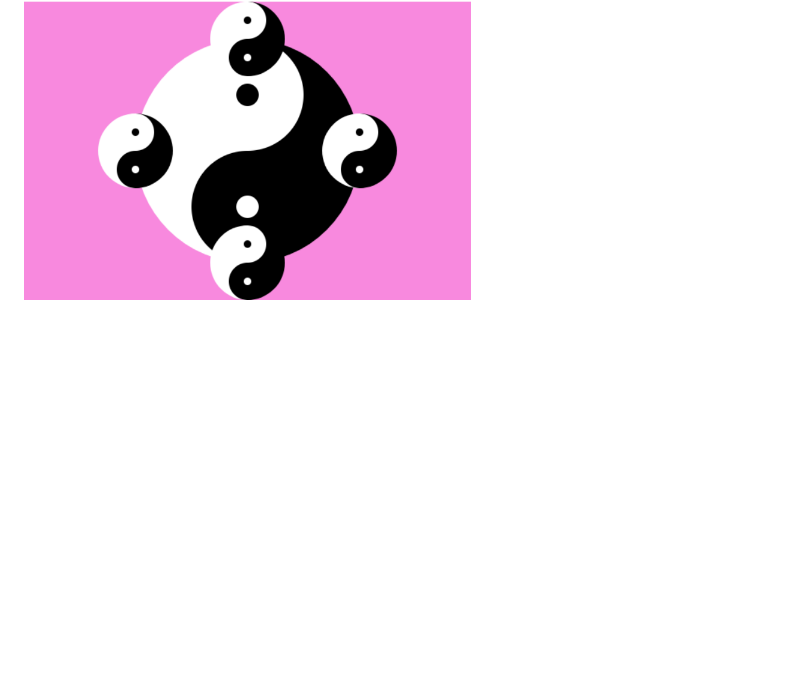
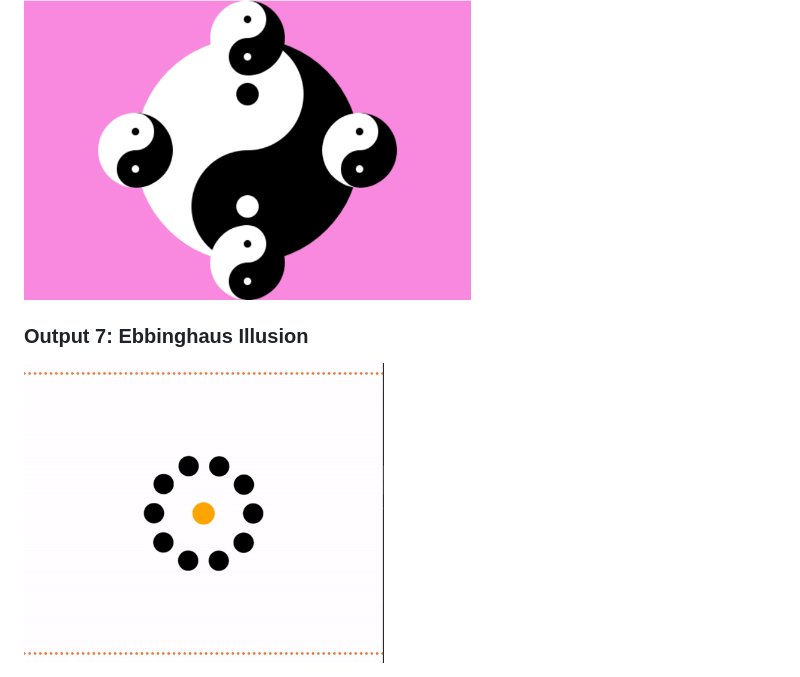
Before and after one commit to 5maurosivamani/Canvas, a Markdown page: README.md, the part around the change. Rendered like a GitHub page; pictures changed too: git_src/ebbinghaus.gif (added); blank space fills up the shorter version.

Commit message:
ebbinghaus illution

```diff
--- a/README.md
+++ b/README.md
@@ -38,3 +38,9 @@ Output 7: Draw Yin Yang
 </h3>
 
 <img src="./git_src/yin-yang.png" height="300">
+
+<h3>
+Output 7: Ebbinghaus Illusion
+</h3>
+
+<img src="./git_src/ebbinghaus.gif" height="300">
```
Also changed, not shown: 3 other files.
